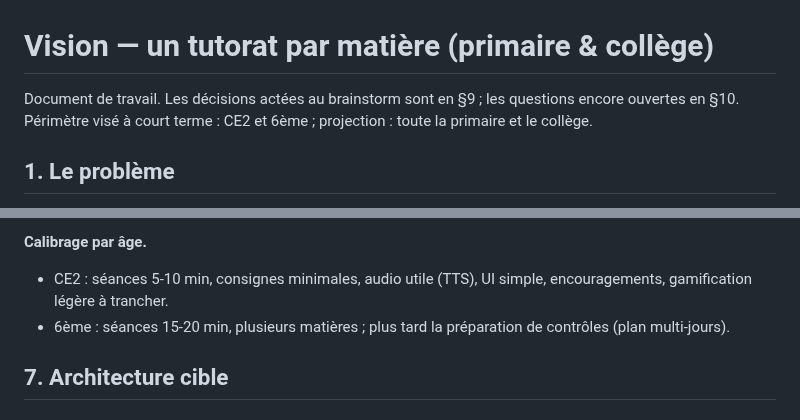
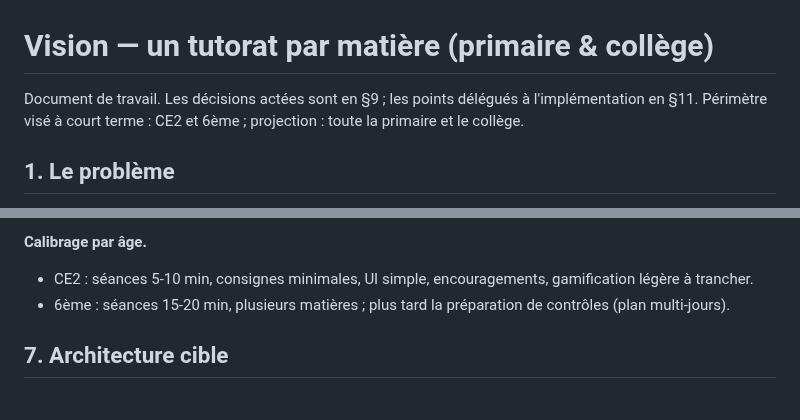
Before and after one commit to KajanSiva/tuteur-ia, a Markdown page: docs/vision-tutorat-par-matiere.md, 2 parts joined by grey strips. Drawn GitHub-style.

```diff
--- a/docs/vision-tutorat-par-matiere.md
+++ b/docs/vision-tutorat-par-matiere.md
@@ -1,7 +1,7 @@
 # Vision — un tutorat par matière (primaire & collège)
 
-Document de travail. Les décisions actées au brainstorm sont en §9 ; les
-questions encore ouvertes en §10. Périmètre visé à court terme : CE2 et 6ème ;
+Document de travail. Les décisions actées sont en §9 ; les points délégués à
+l'implémentation en §11. Périmètre visé à court terme : CE2 et 6ème ;
 projection : toute la primaire et le collège.
 
 ## 1. Le problème
@@ -227,7 +243,7 @@ des leçons et du programme officiel.
   l'espace parent ; notifications plus tard).
 
 **Calibrage par âge.**
-- CE2 : séances 5-10 min, consignes minimales, audio utile (TTS), UI simple,
+- CE2 : séances 5-10 min, consignes minimales, UI simple,
   encouragements, gamification légère à trancher.
 - 6ème : séances 15-20 min, plusieurs matières ; plus tard la préparation de
   contrôles (plan multi-jours).
```
Also changed, not shown: other parts of docs/vision-tutorat-par-matiere.md (+51 -46 lines).
